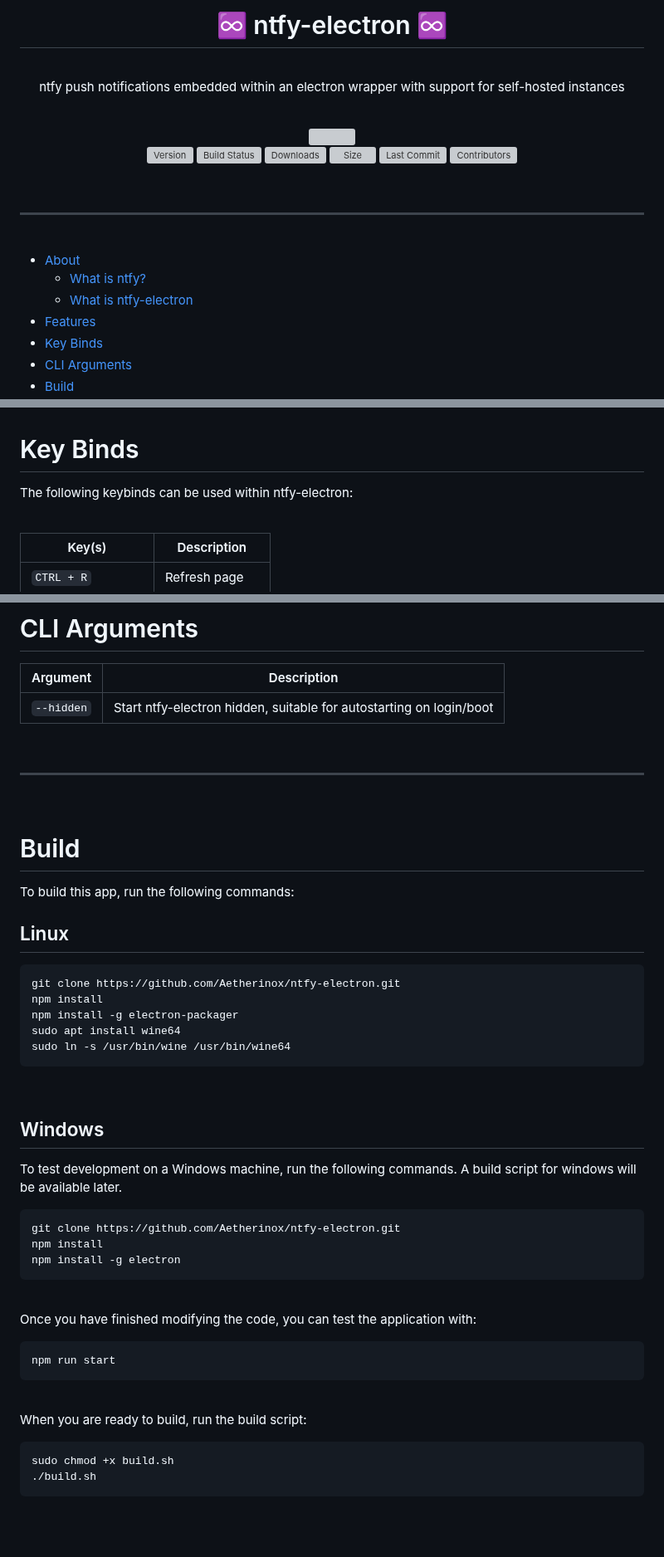
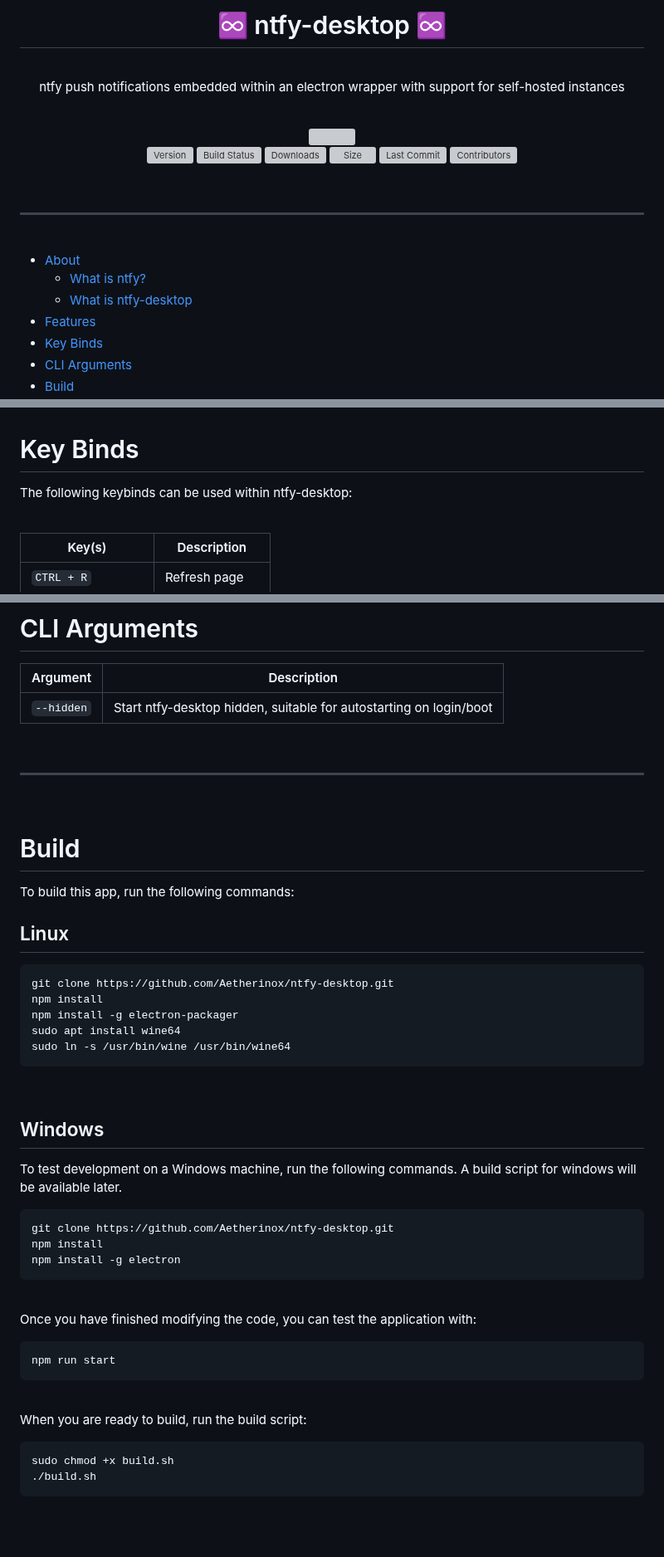
Before and after one commit to Aetherinox/ntfy-desktop, a Markdown page: README.md, 3 parts joined by grey strips. Shown at 83% size. Drawn GitHub-style; grey boxes are pictures that could not be loaded.

Commit message:
docs: update

````diff
--- a/README.md
+++ b/README.md
@@ -1,5 +1,5 @@
 <div align="center">
-<h1>♾️ ntfy-electron ♾️</h1>
+<h1>♾️ ntfy-desktop ♾️</h1>
 <br />
 <p>ntfy push notifications embedded within an electron wrapper with support for self-hosted instances</p>
 
@@ -27,7 +27,7 @@
 
 - [About](#about)
   - [What is ntfy?](#what-is-ntfy)
-  - [What is ntfy-electron](#what-is-ntfy-electron)
+  - [What is ntfy-desktop](#what-is-ntfy-desktop)
 - [Features](#features)
 - [Key Binds](#key-binds)
 - [CLI Arguments](#cli-arguments)
@@ -86,7 +86,7 @@ This version of ntfy-electron is based on the initial version created by xdpirat
 <br />
 
 # Key Binds
-The following keybinds can be used within ntfy-electron:
+The following keybinds can be used within ntfy-desktop:
 
 <br />
 
@@ -110,7 +110,7 @@ The following keybinds can be used within ntfy-electron:
 # CLI Arguments
 | Argument | Description |
 | --- | --- |
-| `--hidden` | Start ntfy-electron hidden, suitable for autostarting on login/boot |
+| `--hidden` | Start ntfy-desktop hidden, suitable for autostarting on login/boot |
 
 
 <br />
@@ -124,7 +124,7 @@ To build this app, run the following commands:
 
 ## Linux
 ```shell
-git clone https://github.com/Aetherinox/ntfy-electron.git
+git clone https://github.com/Aetherinox/ntfy-desktop.git
 npm install
 npm install -g electron-packager
 sudo apt install wine64
@@ -138,7 +138,7 @@ To test development on a Windows machine, run the following commands.
 A build script for windows will be available later.
 
 ```shell
-git clone https://github.com/Aetherinox/ntfy-electron.git
+git clone https://github.com/Aetherinox/ntfy-desktop.git
 npm install
 npm install -g electron
 ```
@@ -188,8 +188,8 @@ sudo chmod +x build.sh
 <!-- BADGE > VERSION > GITHUB -->
-[badge-version-gh]: https://img.shields.io/github/v/tag/Aetherinox/ntfy-electron?logo=GitHub&label=Version&color=ba5225
-[link-version-gh]: https://github.com/Aetherinox/ntfy-electron/releases
+[badge-version-gh]: https://img.shields.io/github/v/tag/Aetherinox/ntfy-desktop?logo=GitHub&label=Version&color=ba5225
+[link-version-gh]: https://github.com/Aetherinox/ntfy-desktop/releases
 <!-- BADGE > VERSION > NPMJS -->
-[badge-version-npm]: https://img.shields.io/npm/v/ntfy-electron?logo=npm&label=Version&color=ba5225
-[link-version-npm]: https://npmjs.com/package/ntfy-electron
+[badge-version-npm]: https://img.shields.io/npm/v/ntfy-desktop?logo=npm&label=Version&color=ba5225
+[link-version-npm]: https://npmjs.com/package/ntfy-desktop
 <!-- BADGE > LICENSE -->
 [badge-license-mit]: https://img.shields.io/badge/MIT-FFF?logo=creativecommons&logoColor=FFFFFF&label=License&color=9d29a0
@@ -197,7 +197,7 @@ sudo chmod +x build.sh
 <!-- BADGE > BUILD -->
-[badge-build]: https://img.shields.io/github/actions/workflow/status/Aetherinox/ntfy-electron/release-npm.yml?logo=github&logoColor=FFFFFF&label=Build&color=%23278b30
-[link-build]: https://github.com/Aetherinox/ntfy-electron/actions/workflows/release-npm.yml
+[badge-build]: https://img.shields.io/github/actions/workflow/status/Aetherinox/ntfy-desktop/release-npm.yml?logo=github&logoColor=FFFFFF&label=Build&color=%23278b30
+[link-build]: https://github.com/Aetherinox/ntfy-desktop/actions/workflows/release-npm.yml
 <!-- BADGE > DOWNLOAD COUNT -->
-[badge-downloads-gh]: https://img.shields.io/github/downloads/Aetherinox/ntfy-electron/total?logo=github&logoColor=FFFFFF&label=Downloads&color=376892
-[link-downloads-gh]: https://github.com/Aetherinox/ntfy-electron/releases
+[badge-downloads-gh]: https://img.shields.io/github/downloads/Aetherinox/ntfy-desktop/total?logo=github&logoColor=FFFFFF&label=Downloads&color=376892
+[link-downloads-gh]: https://github.com/Aetherinox/ntfy-desktop/releases
 [badge-downloads-npm]: https://img.shields.io/npm/dw/%40aetherinox%2Fmarked-alert-fa?logo=npm&&label=Downloads&color=376892
@@ -205,16 +205,16 @@ sudo chmod +x build.sh
 <!-- BADGE > DOWNLOAD SIZE -->
-[badge-size-gh]: https://img.shields.io/github/repo-size/Aetherinox/ntfy-electron?logo=github&label=Size&color=59702a
-[link-size-gh]: https://github.com/Aetherinox/ntfy-electron/releases
-[badge-size-npm]: https://img.shields.io/npm/unpacked-size/ntfy-electron/latest?logo=npm&label=Size&color=59702a
-[link-size-npm]: https://npmjs.com/package/ntfy-electron
+[badge-size-gh]: https://img.shields.io/github/repo-size/Aetherinox/ntfy-desktop?logo=github&label=Size&color=59702a
+[link-size-gh]: https://github.com/Aetherinox/ntfy-desktop/releases
+[badge-size-npm]: https://img.shields.io/npm/unpacked-size/ntfy-desktop/latest?logo=npm&label=Size&color=59702a
+[link-size-npm]: https://npmjs.com/package/ntfy-desktop
 <!-- BADGE > COVERAGE -->
-[badge-coverage]: https://img.shields.io/codecov/c/github/Aetherinox/ntfy-electron?token=MPAVASGIOG&logo=codecov&logoColor=FFFFFF&label=Coverage&color=354b9e
-[link-coverage]: https://codecov.io/github/Aetherinox/ntfy-electron
+[badge-coverage]: https://img.shields.io/codecov/c/github/Aetherinox/ntfy-desktop?token=MPAVASGIOG&logo=codecov&logoColor=FFFFFF&label=Coverage&color=354b9e
+[link-coverage]: https://codecov.io/github/Aetherinox/ntfy-desktop
 <!-- BADGE > ALL CONTRIBUTORS -->
-[badge-all-contributors]: https://img.shields.io/github/all-contributors/Aetherinox/ntfy-electron?logo=contributorcovenant&color=de1f6f&label=contributors
+[badge-all-contributors]: https://img.shields.io/github/all-contributors/Aetherinox/ntfy-desktop?logo=contributorcovenant&color=de1f6f&label=contributors
 [link-all-contributors]: https://github.com/all-contributors/all-contributors
 [badge-tests]: https://img.shields.io/github/actions/workflow/status/Aetherinox/marked-alert-fa/npm-tests.yml?logo=github&label=Tests&color=2c6488
-[link-tests]: https://github.com/Aetherinox/ntfy-electron/actions/workflows/tests.yml
-[badge-commit]: https://img.shields.io/github/last-commit/Aetherinox/ntfy-electron?logo=conventionalcommits&logoColor=FFFFFF&label=Last%20Commit&color=313131
-[link-commit]: https://github.com/Aetherinox/ntfy-electron/commits/main/
+[link-tests]: https://github.com/Aetherinox/ntfy-desktop/actions/workflows/tests.yml
+[badge-commit]: https://img.shields.io/github/last-commit/Aetherinox/ntfy-desktop?logo=conventionalcommits&logoColor=FFFFFF&label=Last%20Commit&color=313131
+[link-commit]: https://github.com/Aetherinox/ntfy-desktop/commits/main/
 <!-- prettier-ignore-end -->
````
Also changed, not shown: other parts of README.md (+5 -5 lines).
